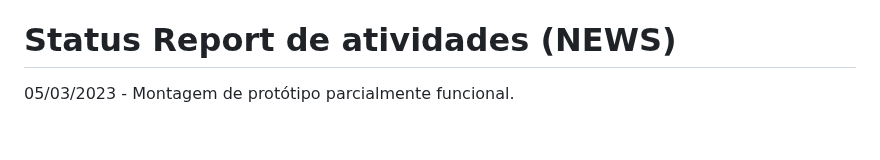
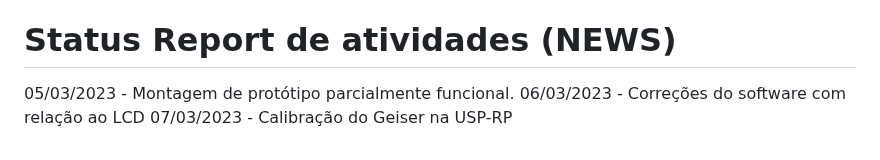
Before and after one commit to marcelomaurin/GIESER, a Markdown page: README.md, the part around the change. Rendered like a GitHub page.

```diff
--- a/README.md
+++ b/README.md
@@ -106,3 +106,5 @@ Conecta no software, permitindo ao Gestor o acompanhamento real dos níveis, bem
 
 # Status Report de atividades (NEWS)
 05/03/2023 - Montagem de protótipo parcialmente funcional.
+06/03/2023 - Correções do software com relação ao LCD
+07/03/2023 - Calibração do Geiser na USP-RP
```
